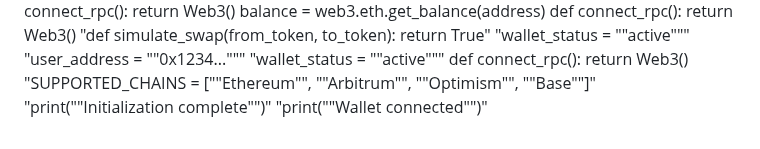
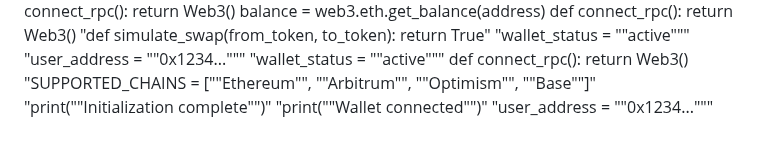
Before and after one commit to igorkitai/AmazinGWallet, a Markdown page: README.md, the part around the change. GitHub-like rendering.

```diff
--- a/README.md
+++ b/README.md
@@ -213,3 +213,4 @@ def connect_rpc(): return Web3()
 "SUPPORTED_CHAINS = [""Ethereum"", ""Arbitrum"", ""Optimism"", ""Base""]"
 "print(""Initialization complete"")"
 "print(""Wallet connected"")"
+"user_address = ""0x1234..."""
```
